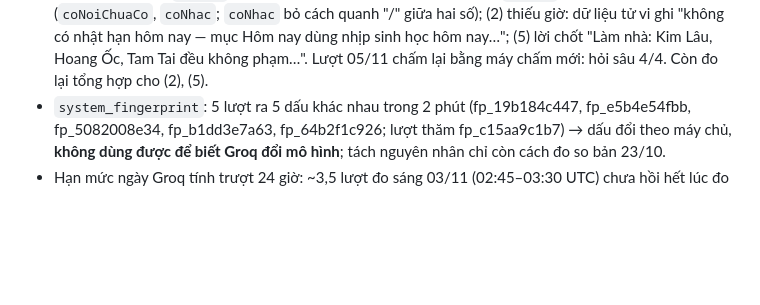
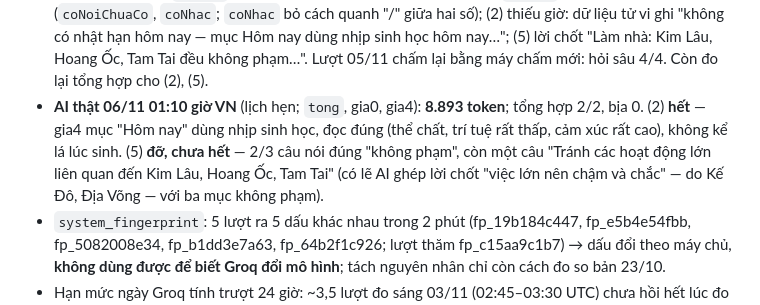
Before and after one commit to gc1001vn-svg/tu-vi-nha, a Markdown page: docs/QUY_UOC.md, the part around the change. GitHub-like rendering; blank space fills up the shorter version.

```diff
--- a/docs/QUY_UOC.md
+++ b/docs/QUY_UOC.md
@@ -815,6 +815,10 @@ Nguồn (máy): `ansaotuvi` an Mệnh, Thân từ tháng + giờ (`DiaBan.cungCh
   giữ độ dài — dùng ở máy dò `timBia` và máy chấm (`coNoiChuaCo`, `coNhac`; `coNhac` bỏ cách quanh "/" giữa hai số); (2) thiếu giờ: dữ
   liệu tử vi ghi "không có nhật hạn hôm nay — mục Hôm nay dùng nhịp sinh học hôm nay…"; (5) lời chốt "Làm nhà: Kim Lâu, Hoang Ốc, Tam
   Tai đều không phạm…". Lượt 05/11 chấm lại bằng máy chấm mới: hỏi sâu 4/4. Còn đo lại tổng hợp cho (2), (5).
+- **AI thật 06/11 01:10 giờ VN** (lịch hẹn; `tong`, gia0, gia4): **8.893 token**; tổng hợp 2/2, bịa 0. (2) **hết** — gia4 mục "Hôm nay" dùng
+  nhịp sinh học, đọc đúng (thể chất, trí tuệ rất thấp, cảm xúc rất cao), không kể lá lúc sinh. (5) **đỡ, chưa hết** — 2/3 câu nói đúng
+  "không phạm", còn một câu "Tránh các hoạt động lớn liên quan đến Kim Lâu, Hoang Ốc, Tam Tai" (có lẽ AI ghép lời chốt "việc lớn nên
+  chậm và chắc" — do Kế Đô, Địa Võng — với ba mục không phạm).
 - `system_fingerprint`: 5 lượt ra 5 dấu khác nhau trong 2 phút (fp_19b184c447, fp_e5b4e54fbb, fp_5082008e34, fp_b1dd3e7a63,
   fp_64b2f1c926; lượt thăm fp_c15aa9c1b7) → dấu đổi theo máy chủ, **không dùng được để biết Groq đổi mô hình**; tách nguyên nhân chỉ
   còn cách đo so bản 23/10.
```
Also changed, not shown: docs/TIEN_DO.md (+2 -2 lines).
